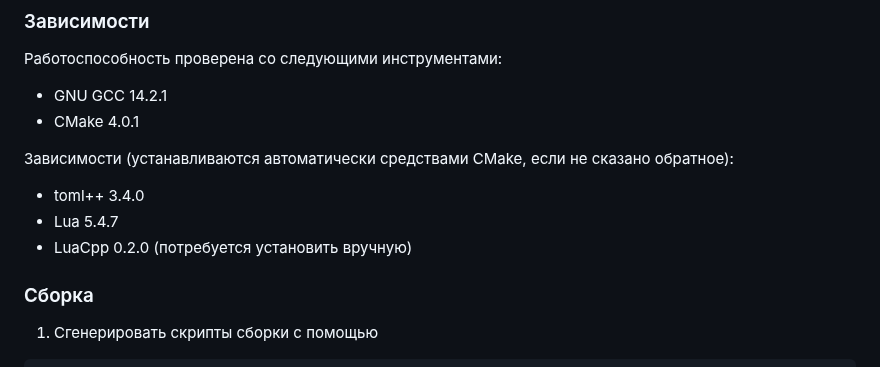
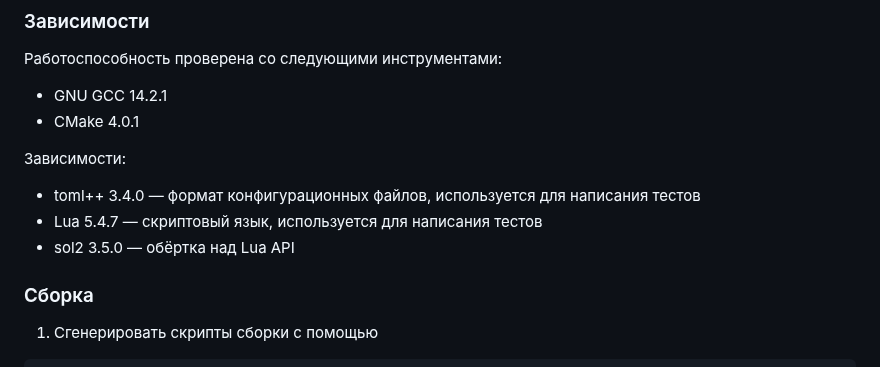
Before and after one commit to danilasar/sgu-codes, a Markdown page: algosi/readme.md, the part around the change. Drawn GitHub-style.

Commit message:
рутина(алгосы): обновил ридми

```diff
--- a/algosi/readme.md
+++ b/algosi/readme.md
@@ -13,11 +13,11 @@
 + GNU GCC 14.2.1
 + CMake 4.0.1
 
-Зависимости (устанавливаются автоматически средствами CMake, если не сказано обратное):
+Зависимости:
 
-+ toml++ 3.4.0
-+ Lua 5.4.7
-+ LuaCpp 0.2.0 (потребуется установить вручную)
++ toml++ 3.4.0 — формат конфигурационных файлов, используется для написания тестов
++ Lua 5.4.7 — скриптовый язык, используется для написания тестов
++ sol2 3.5.0 — обёртка над Lua API
 
 ### Сборка
 
```
